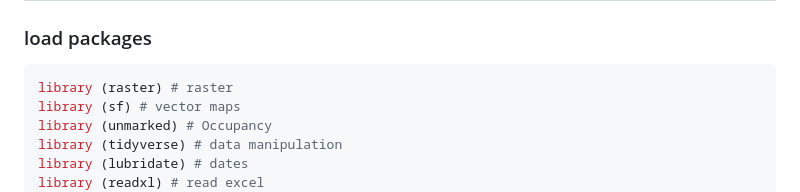
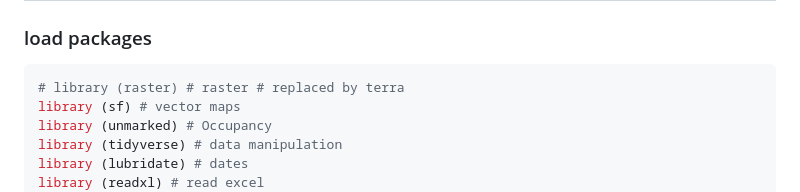
Before and after one commit to dlizcano/Mazama_rufina, a Markdown page: README.md, the part around the change. Rendered like a GitHub page.

````diff
--- a/README.md
+++ b/README.md
@@ -14,7 +14,7 @@ Hugo Mantilla
 ### load packages
 
 ``` r
-library (raster) # raster
+# library (raster) # raster # replaced by terra
 library (sf) # vector maps
 library (unmarked) # Occupancy
 library (tidyverse) # data manipulation
````
